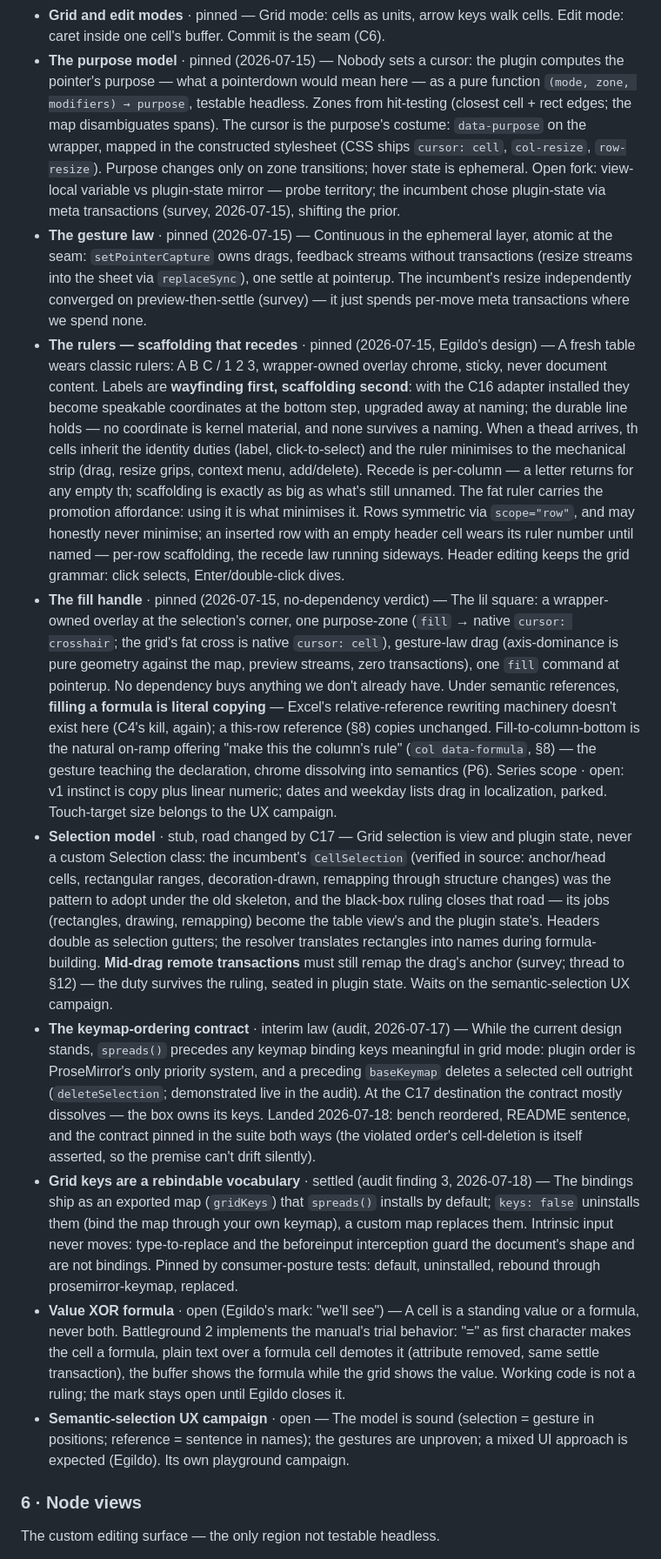
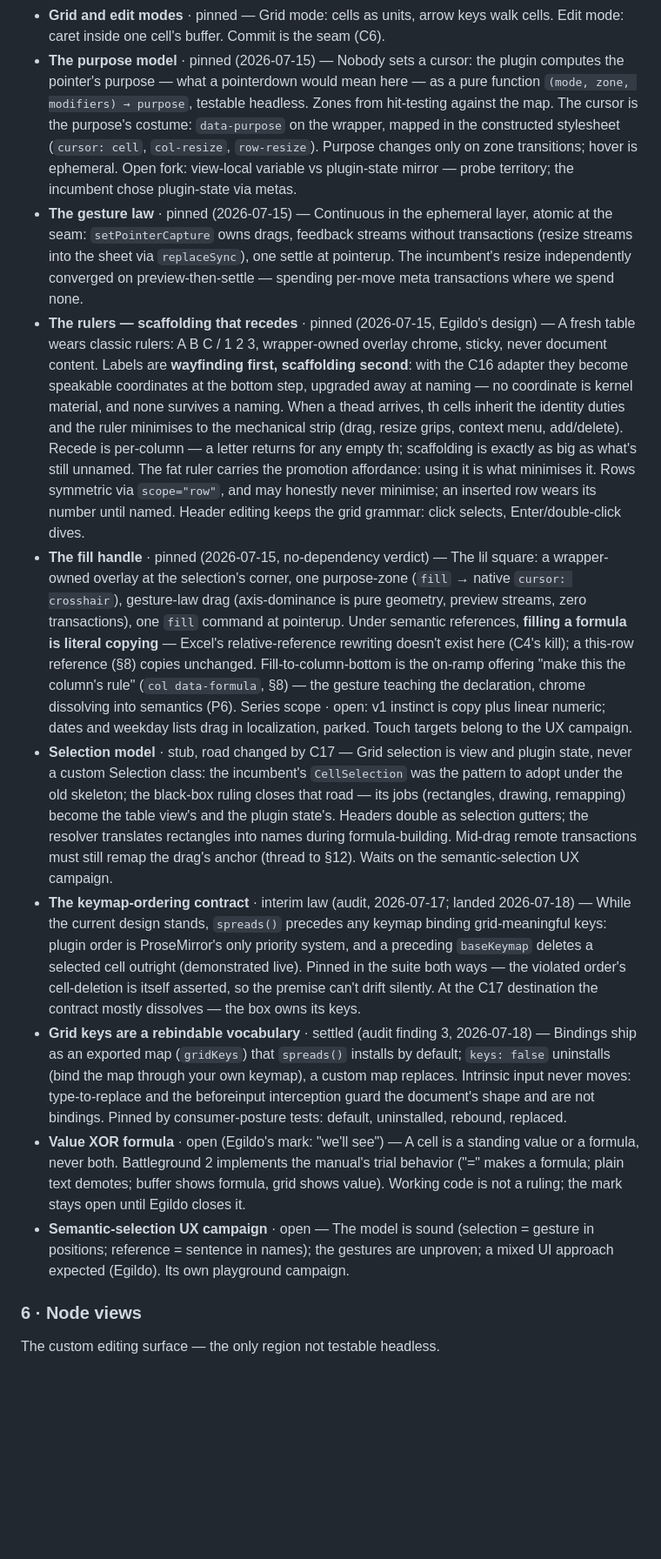
Before and after one commit to egildo/prosemirror-spreads, a Markdown page: architecture.md, the part around one of its changes. Shown at 87% size. Drawn GitHub-style; blank space fills up the shorter version.

```diff
--- a/architecture.md
+++ b/architecture.md
@@ -88,13 +88,13 @@ Spreadsheet-grade editing (P4) — modes, gestures, selection.
 - **Grid and edit modes** · pinned — Grid mode: cells as units, arrow keys walk cells. Edit mode: caret inside one cell's buffer. Commit is the seam (C6).
-- **The purpose model** · pinned (2026-07-15) — Nobody sets a cursor: the plugin computes the pointer's purpose — what a pointerdown would mean here — as a pure function `(mode, zone, modifiers) → purpose`, testable headless. Zones from hit-testing (closest cell + rect edges; the map disambiguates spans). The cursor is the purpose's costume: `data-purpose` on the wrapper, mapped in the constructed stylesheet (CSS ships `cursor: cell`, `col-resize`, `row-resize`). Purpose changes only on zone transitions; hover state is ephemeral. Open fork: view-local variable vs plugin-state mirror — probe territory; the incumbent chose plugin-state via meta transactions (survey, 2026-07-15), shifting the prior.
-- **The gesture law** · pinned (2026-07-15) — Continuous in the ephemeral layer, atomic at the seam: `setPointerCapture` owns drags, feedback streams without transactions (resize streams into the sheet via `replaceSync`), one settle at pointerup. The incumbent's resize independently converged on preview-then-settle (survey) — it just spends per-move meta transactions where we spend none.
-- **The rulers — scaffolding that recedes** · pinned (2026-07-15, Egildo's design) — A fresh table wears classic rulers: A B C / 1 2 3, wrapper-owned overlay chrome, sticky, never document content. Labels are **wayfinding first, scaffolding second**: with the C16 adapter installed they become speakable coordinates at the bottom step, upgraded away at naming; the durable line holds — no coordinate is kernel material, and none survives a naming. When a thead arrives, th cells inherit the identity duties (label, click-to-select) and the ruler minimises to the mechanical strip (drag, resize grips, context menu, add/delete). Recede is per-column — a letter returns for any empty th; scaffolding is exactly as big as what's still unnamed. The fat ruler carries the promotion affordance: using it is what minimises it. Rows symmetric via `scope="row"`, and may honestly never minimise; an inserted row with an empty header cell wears its ruler number until named — per-row scaffolding, the recede law running sideways. Header editing keeps the grid grammar: click selects, Enter/double-click dives.
-- **The fill handle** · pinned (2026-07-15, no-dependency verdict) — The lil square: a wrapper-owned overlay at the selection's corner, one purpose-zone (`fill` → native `cursor: crosshair`; the grid's fat cross is native `cursor: cell`), gesture-law drag (axis-dominance is pure geometry against the map, preview streams, zero transactions), one `fill` command at pointerup. No dependency buys anything we don't already have. Under semantic references, **filling a formula is literal copying** — Excel's relative-reference rewriting machinery doesn't exist here (C4's kill, again); a this-row reference (§8) copies unchanged. Fill-to-column-bottom is the natural on-ramp offering "make this the column's rule" (`col data-formula`, §8) — the gesture teaching the declaration, chrome dissolving into semantics (P6). Series scope · open: v1 instinct is copy plus linear numeric; dates and weekday lists drag in localization, parked. Touch-target size belongs to the UX campaign.
-- **Selection model** · stub, road changed by C17 — Grid selection is view and plugin state, never a custom Selection class: the incumbent's `CellSelection` (verified in source: anchor/head cells, rectangular ranges, decoration-drawn, remapping through structure changes) was the pattern to adopt under the old skeleton, and the black-box ruling closes that road — its jobs (rectangles, drawing, remapping) become the table view's and the plugin state's. Headers double as selection gutters; the resolver translates rectangles into names during formula-building. **Mid-drag remote transactions** must still remap the drag's anchor (survey; thread to §12) — the duty survives the ruling, seated in plugin state. Waits on the semantic-selection UX campaign.
-- **The keymap-ordering contract** · interim law (audit, 2026-07-17) — While the current design stands, `spreads()` precedes any keymap binding keys meaningful in grid mode: plugin order is ProseMirror's only priority system, and a preceding `baseKeymap` deletes a selected cell outright (`deleteSelection`; demonstrated live in the audit). At the C17 destination the contract mostly dissolves — the box owns its keys. Landed 2026-07-18: bench reordered, README sentence, and the contract pinned in the suite both ways (the violated order's cell-deletion is itself asserted, so the premise can't drift silently).
-- **Grid keys are a rebindable vocabulary** · settled (audit finding 3, 2026-07-18) — The bindings ship as an exported map (`gridKeys`) that `spreads()` installs by default; `keys: false` uninstalls them (bind the map through your own keymap), a custom map replaces them. Intrinsic input never moves: type-to-replace and the beforeinput interception guard the document's shape and are not bindings. Pinned by consumer-posture tests: default, uninstalled, rebound through prosemirror-keymap, replaced.
-- **Value XOR formula** · open (Egildo's mark: "we'll see") — A cell is a standing value or a formula, never both. Battleground 2 implements the manual's trial behavior: "=" as first character makes the cell a formula, plain text over a formula cell demotes it (attribute removed, same settle transaction), the buffer shows the formula while the grid shows the value. Working code is not a ruling; the mark stays open until Egildo closes it.
-- **Semantic-selection UX campaign** · open — The model is sound (selection = gesture in positions; reference = sentence in names); the gestures are unproven; a mixed UI approach is expected (Egildo). Its own playground campaign.
+- **The purpose model** · pinned (2026-07-15) — Nobody sets a cursor: the plugin computes the pointer's purpose — what a pointerdown would mean here — as a pure function `(mode, zone, modifiers) → purpose`, testable headless. Zones from hit-testing against the map. The cursor is the purpose's costume: `data-purpose` on the wrapper, mapped in the constructed stylesheet (`cursor: cell`, `col-resize`, `row-resize`). Purpose changes only on zone transitions; hover is ephemeral. Open fork: view-local variable vs plugin-state mirror — probe territory; the incumbent chose plugin-state via metas.
+- **The gesture law** · pinned (2026-07-15) — Continuous in the ephemeral layer, atomic at the seam: `setPointerCapture` owns drags, feedback streams without transactions (resize streams into the sheet via `replaceSync`), one settle at pointerup. The incumbent's resize independently converged on preview-then-settle — spending per-move meta transactions where we spend none.
+- **The rulers — scaffolding that recedes** · pinned (2026-07-15, Egildo's design) — A fresh table wears classic rulers: A B C / 1 2 3, wrapper-owned overlay chrome, sticky, never document content. Labels are **wayfinding first, scaffolding second**: with the C16 adapter they become speakable coordinates at the bottom step, upgraded away at naming — no coordinate is kernel material, and none survives a naming. When a thead arrives, th cells inherit the identity duties and the ruler minimises to the mechanical strip (drag, resize grips, context menu, add/delete). Recede is per-column — a letter returns for any empty th; scaffolding is exactly as big as what's still unnamed. The fat ruler carries the promotion affordance: using it is what minimises it. Rows symmetric via `scope="row"`, and may honestly never minimise; an inserted row wears its number until named. Header editing keeps the grid grammar: click selects, Enter/double-click dives.
+- **The fill handle** · pinned (2026-07-15, no-dependency verdict) — The lil square: a wrapper-owned overlay at the selection's corner, one purpose-zone (`fill` → native `cursor: crosshair`), gesture-law drag (axis-dominance is pure geometry, preview streams, zero transactions), one `fill` command at pointerup. Under semantic references, **filling a formula is literal copying** — Excel's relative-reference rewriting doesn't exist here (C4's kill); a this-row reference (§8) copies unchanged. Fill-to-column-bottom is the on-ramp offering "make this the column's rule" (`col data-formula`, §8) — the gesture teaching the declaration, chrome dissolving into semantics (P6). Series scope · open: v1 instinct is copy plus linear numeric; dates and weekday lists drag in localization, parked. Touch targets belong to the UX campaign.
+- **Selection model** · stub, road changed by C17 — Grid selection is view and plugin state, never a custom Selection class: the incumbent's `CellSelection` was the pattern to adopt under the old skeleton; the black-box ruling closes that road — its jobs (rectangles, drawing, remapping) become the table view's and the plugin state's. Headers double as selection gutters; the resolver translates rectangles into names during formula-building. Mid-drag remote transactions must still remap the drag's anchor (thread to §12). Waits on the semantic-selection UX campaign.
+- **The keymap-ordering contract** · interim law (audit, 2026-07-17; landed 2026-07-18) — While the current design stands, `spreads()` precedes any keymap binding grid-meaningful keys: plugin order is ProseMirror's only priority system, and a preceding `baseKeymap` deletes a selected cell outright (demonstrated live). Pinned in the suite both ways — the violated order's cell-deletion is itself asserted, so the premise can't drift silently. At the C17 destination the contract mostly dissolves — the box owns its keys.
+- **Grid keys are a rebindable vocabulary** · settled (audit finding 3, 2026-07-18) — Bindings ship as an exported map (`gridKeys`) that `spreads()` installs by default; `keys: false` uninstalls (bind the map through your own keymap), a custom map replaces. Intrinsic input never moves: type-to-replace and the beforeinput interception guard the document's shape and are not bindings. Pinned by consumer-posture tests: default, uninstalled, rebound, replaced.
+- **Value XOR formula** · open (Egildo's mark: "we'll see") — A cell is a standing value or a formula, never both. Battleground 2 implements the manual's trial behavior ("=" makes a formula; plain text demotes; buffer shows formula, grid shows value). Working code is not a ruling; the mark stays open until Egildo closes it.
+- **Semantic-selection UX campaign** · open — The model is sound (selection = gesture in positions; reference = sentence in names); the gestures are unproven; a mixed UI approach expected (Egildo). Its own playground campaign.
 
 ### 6 · Node views
 
```
Also changed, not shown: other parts of architecture.md (+55 -55 lines).
